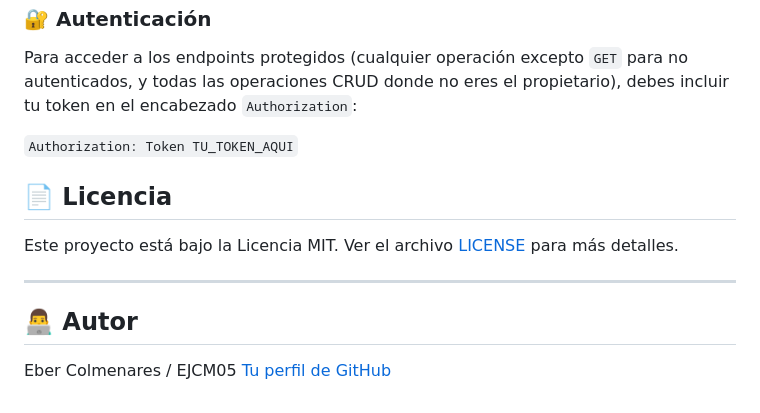
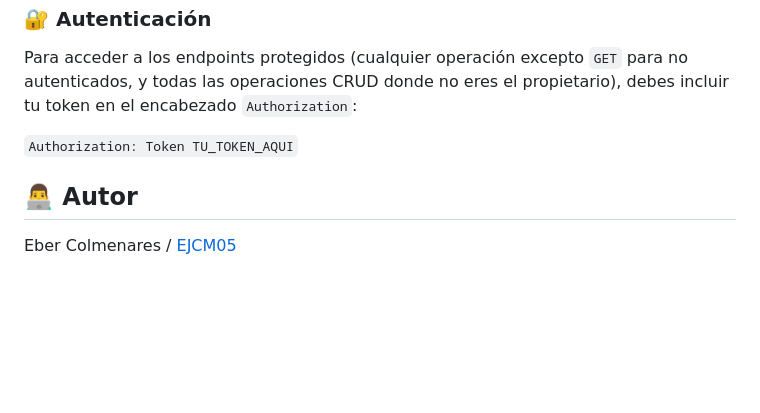
Before and after one commit to EJCM05/To-Do-List-DjangoRestFramework-Tokens, a Markdown page: readme.md, the part around the change. Drawn GitHub-style; blank space fills up the shorter version.

Commit message:
modificacion de markdown

```diff
--- a/readme.md
+++ b/readme.md
@@ -97,13 +97,6 @@ Para acceder a los endpoints protegidos (cualquier operación excepto `GET` para
 
 `Authorization: Token TU_TOKEN_AQUI`
 
-## 📄 Licencia
-
-Este proyecto está bajo la Licencia MIT. Ver el archivo [LICENSE](LICENSE) para más detalles.
-
----
-
 ## 👨‍💻 Autor
 
-Eber Colmenares / EJCM05
-[Tu perfil de GitHub](https://github.com/EJCM05)
+Eber Colmenares / [EJCM05](https://github.com/EJCM05)
```
